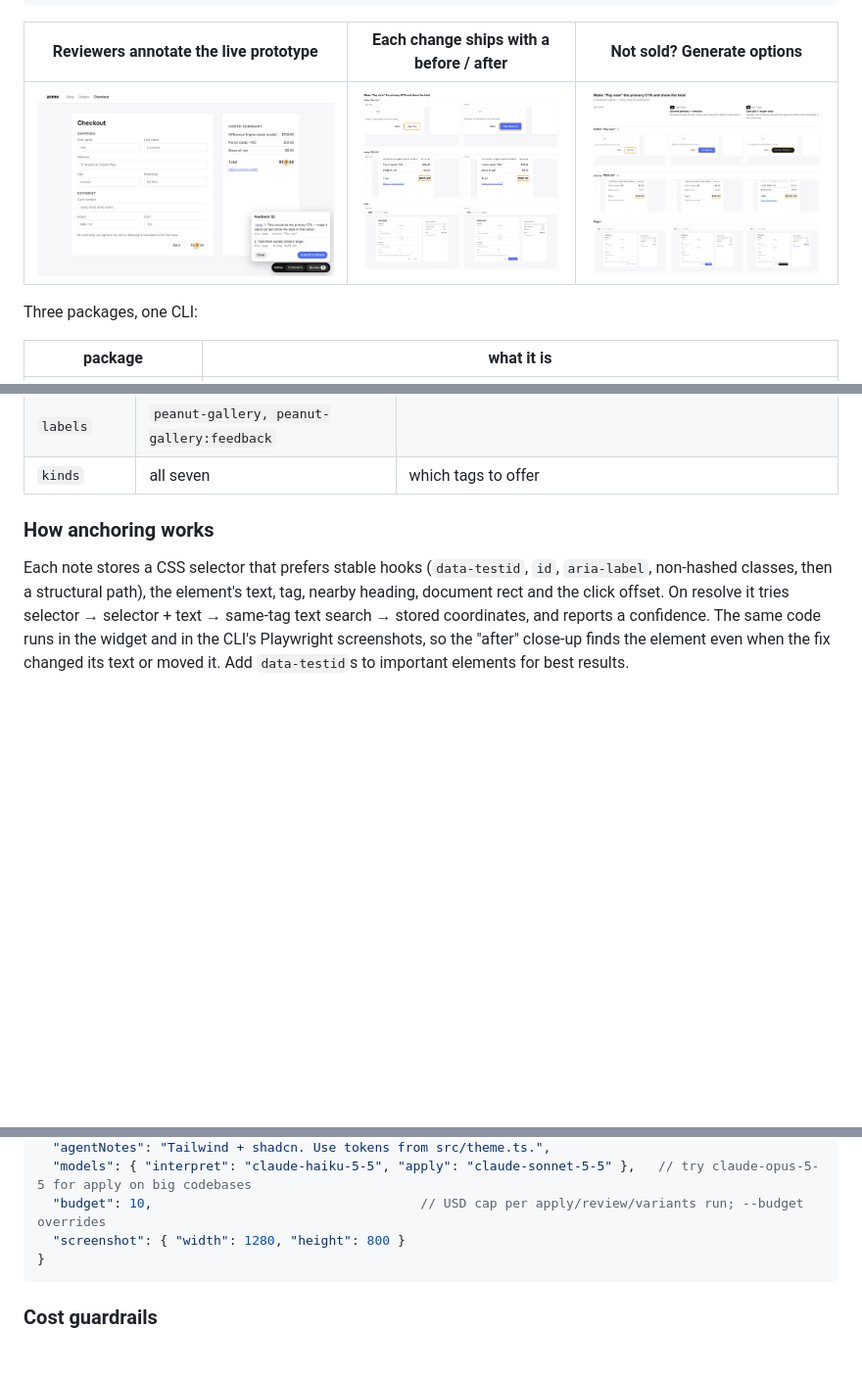
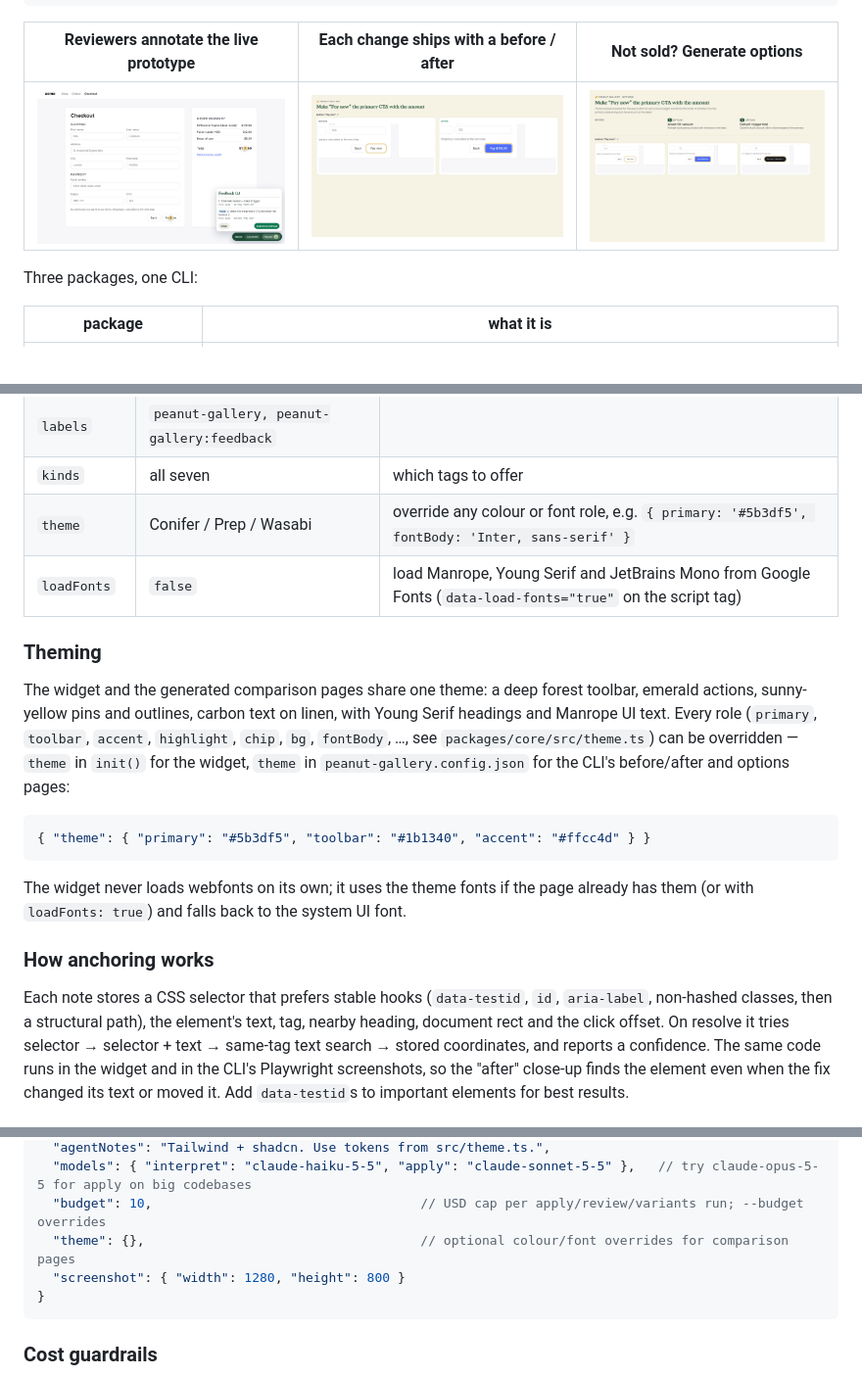
Before and after one commit to PixelAtLarge/peanut-gallery, a Markdown page: README.md, 3 parts joined by grey strips. Shown at 98% size. Drawn GitHub-style; pictures changed too: docs/images/before-after.png, docs/images/options.png, docs/images/widget.png; blank space fills up the shorter version.

````diff
--- a/README.md
+++ b/README.md
@@ -76,6 +76,18 @@ init({ repo: 'owner/prototype-repo', relayUrl: 'https://…/api/peanut-gallery',
 | `author` | asks once | reviewer name on the issue |
 | `labels` | `peanut-gallery, peanut-gallery:feedback` | |
 | `kinds` | all seven | which tags to offer |
+| `theme` | Conifer / Prep / Wasabi | override any colour or font role, e.g. `{ primary: '#5b3df5', fontBody: 'Inter, sans-serif' }` |
+| `loadFonts` | `false` | load Manrope, Young Serif and JetBrains Mono from Google Fonts (`data-load-fonts="true"` on the script tag) |
+
+### Theming
+
+The widget and the generated comparison pages share one theme: a deep forest toolbar, emerald actions, sunny-yellow pins and outlines, carbon text on linen, with Young Serif headings and Manrope UI text. Every role (`primary`, `toolbar`, `accent`, `highlight`, `chip`, `bg`, `fontBody`, …, see `packages/core/src/theme.ts`) can be overridden — `theme` in `init()` for the widget, `theme` in `peanut-gallery.config.json` for the CLI's before/after and options pages:
+
+```jsonc
+{ "theme": { "primary": "#5b3df5", "toolbar": "#1b1340", "accent": "#ffcc4d" } }
+```
+
+The widget never loads webfonts on its own; it uses the theme fonts if the page already has them (or with `loadFonts: true`) and falls back to the system UI font.
 
 ### How anchoring works
 
@@ -118,6 +130,7 @@ npx peanut-gallery review        # pull → interpret → confirm → apply
   "agentNotes": "Tailwind + shadcn. Use tokens from src/theme.ts.",
   "models": { "interpret": "claude-haiku-5-5", "apply": "claude-sonnet-5-5" },   // try claude-opus-5-5 for apply on big codebases
   "budget": 10,                                   // USD cap per apply/review/variants run; --budget overrides
+  "theme": {},                                    // optional colour/font overrides for comparison pages
   "screenshot": { "width": 1280, "height": 800 }
 }
 ```
````
Also changed, not shown: 13 other files.
